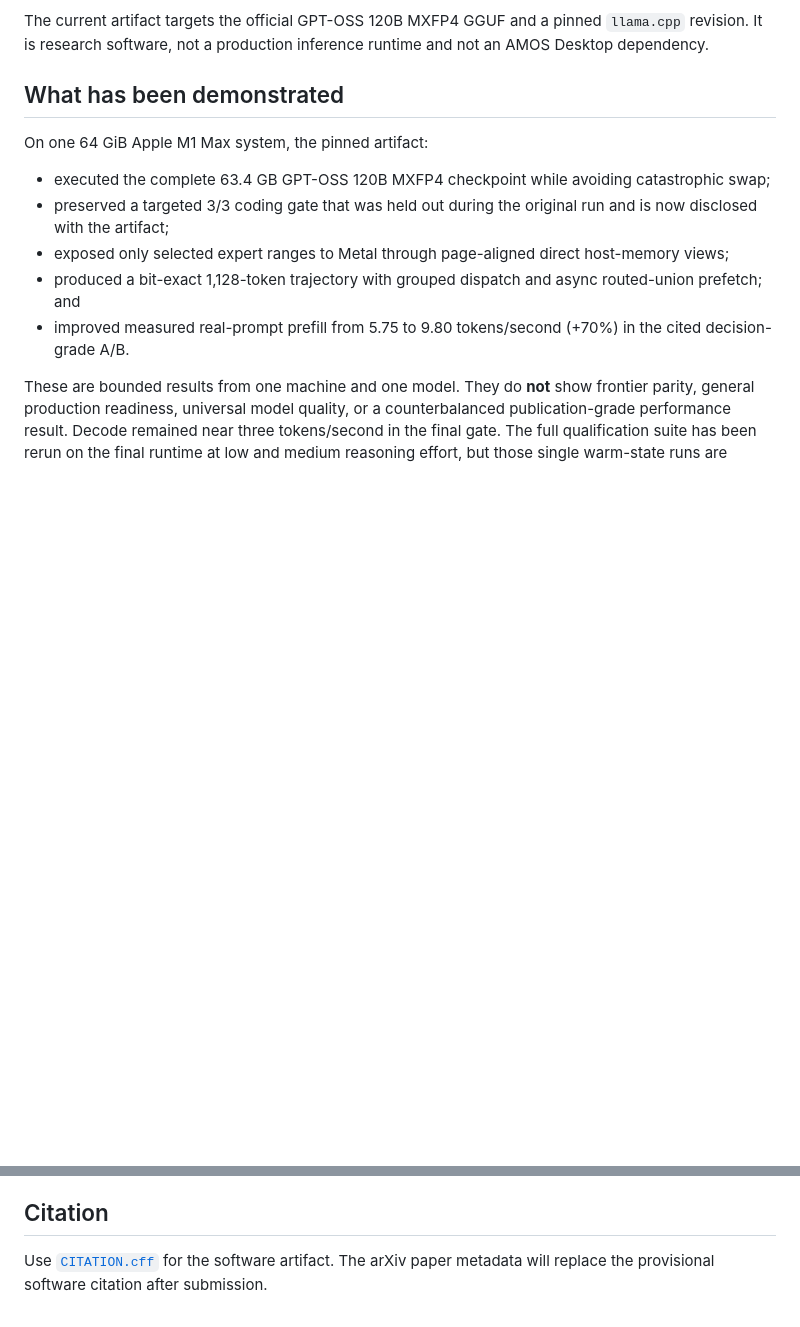
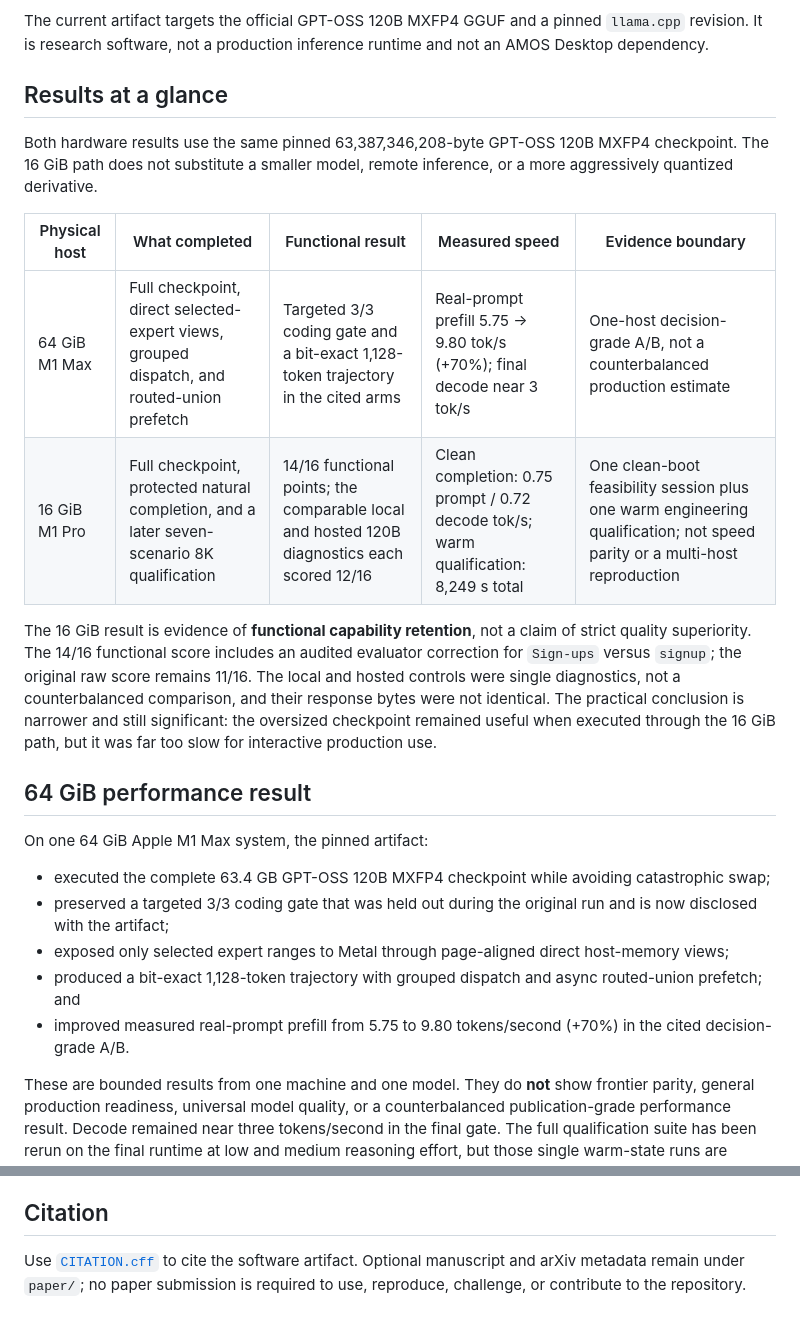
Before and after one commit to amos-labs/expertcache, a Markdown page: README.md, 2 parts joined by grey strips. Drawn GitHub-style; blank space fills up the shorter version.

```diff
--- a/README.md
+++ b/README.md
@@ -9,7 +9,27 @@ The current artifact targets the official GPT-OSS 120B MXFP4 GGUF and a pinned
 `llama.cpp` revision. It is research software, not a production inference
 runtime and not an AMOS Desktop dependency.
 
-## What has been demonstrated
+## Results at a glance
+
+Both hardware results use the same pinned 63,387,346,208-byte GPT-OSS 120B
+MXFP4 checkpoint. The 16 GiB path does not substitute a smaller model, remote
+inference, or a more aggressively quantized derivative.
+
+| Physical host | What completed | Functional result | Measured speed | Evidence boundary |
+| --- | --- | --- | --- | --- |
+| 64 GiB M1 Max | Full checkpoint, direct selected-expert views, grouped dispatch, and routed-union prefetch | Targeted 3/3 coding gate and a bit-exact 1,128-token trajectory in the cited arms | Real-prompt prefill 5.75 → 9.80 tok/s (+70%); final decode near 3 tok/s | One-host decision-grade A/B, not a counterbalanced production estimate |
+| 16 GiB M1 Pro | Full checkpoint, protected natural completion, and a later seven-scenario 8K qualification | 14/16 functional points; the comparable local and hosted 120B diagnostics each scored 12/16 | Clean completion: 0.75 prompt / 0.72 decode tok/s; warm qualification: 8,249 s total | One clean-boot feasibility session plus one warm engineering qualification; not speed parity or a multi-host reproduction |
+
+The 16 GiB result is evidence of **functional capability retention**, not a
+claim of strict quality superiority. The 14/16 functional score includes an
+audited evaluator correction for `Sign-ups` versus `signup`; the original raw
+score remains 11/16. The local and hosted controls were single diagnostics,
+not a counterbalanced comparison, and their response bytes were not identical.
+The practical conclusion is narrower and still significant: the oversized
+checkpoint remained useful when executed through the 16 GiB path, but it was
+far too slow for interactive production use.
+
+## 64 GiB performance result
 
 On one 64 GiB Apple M1 Max system, the pinned artifact:
 
@@ -153,5 +204,6 @@ as authors.
 
 ## Citation
 
-Use [`CITATION.cff`](CITATION.cff) for the software artifact. The arXiv paper
-metadata will replace the provisional software citation after submission.
+Use [`CITATION.cff`](CITATION.cff) to cite the software artifact. Optional
+manuscript and arXiv metadata remain under `paper/`; no paper submission is
+required to use, reproduce, challenge, or contribute to the repository.
```
Also changed, not shown: other parts of README.md (+41 -10 lines).
